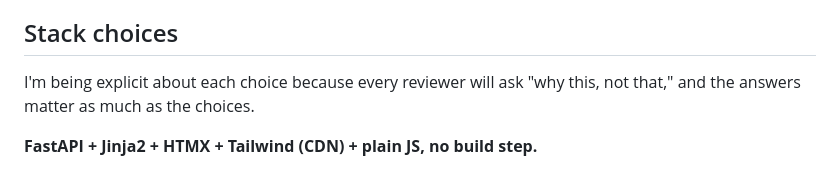
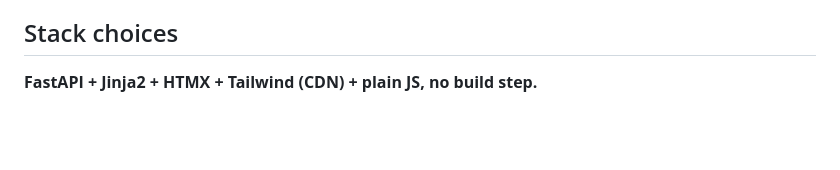
Before and after one commit to dakshaladia/img-model-comparator, a Markdown page: approach.md, the part around the change. Rendered like a GitHub page; blank space fills up the shorter version.

```diff
--- a/approach.md
+++ b/approach.md
@@ -29,8 +29,6 @@ The prompt-as-axis sweep is the part I'm most happy with. It started as "prompts
 This kind of tool is genuinely useful for Luma. Their researchers run parameter ablations constantly when evaluating model checkpoints. Their users prompt video models the same way I prompt image models - by varying language, not knobs. The same primitive applied to video would be the natural extension, which I touch on in "what I'd build next."
 
 ## Stack choices
-
-I'm being explicit about each choice because every reviewer will ask "why this, not that," and the answers matter as much as the choices.
 
 **FastAPI + Jinja2 + HTMX + Tailwind (CDN) + plain JS, no build step.**
 
```
